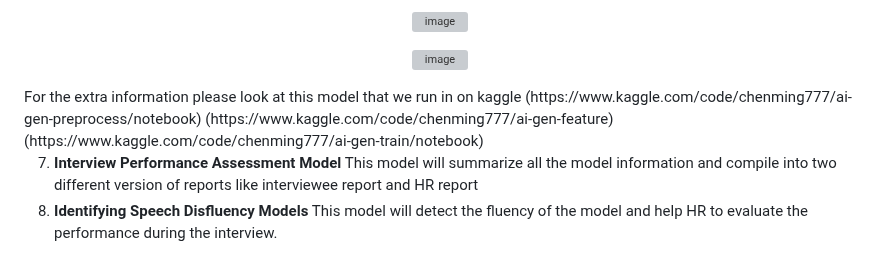
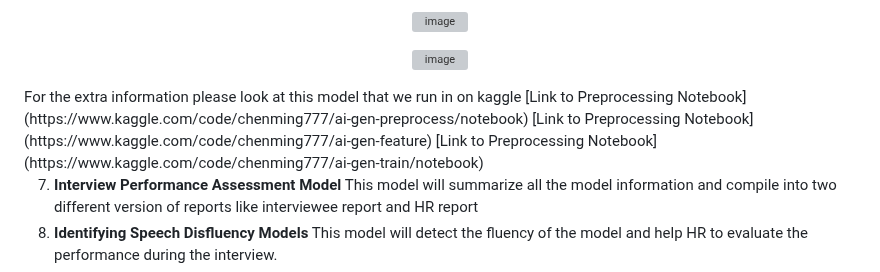
Before and after one commit to SHINE-six/HireSight, a Markdown page: README.md, the part around the change. Rendered like a GitHub page; grey boxes are pictures that could not be loaded.

```diff
--- a/README.md
+++ b/README.md
@@ -67,9 +67,9 @@ The following models were trained as part of the AI Recruitment System:
   <img src="https://github.com/SHINE-six/HireSight/assets/91732305/09d02a52-481d-4946-b465-25fd43890292" alt="image" width="60%" />
 </p>
 For the extra information please look at this model that we run in on kaggle
-(https://www.kaggle.com/code/chenming777/ai-gen-preprocess/notebook)
-(https://www.kaggle.com/code/chenming777/ai-gen-feature)
-(https://www.kaggle.com/code/chenming777/ai-gen-train/notebook)
+[Link to Preprocessing Notebook](https://www.kaggle.com/code/chenming777/ai-gen-preprocess/notebook)
+[Link to Preprocessing Notebook](https://www.kaggle.com/code/chenming777/ai-gen-feature)
+[Link to Preprocessing Notebook](https://www.kaggle.com/code/chenming777/ai-gen-train/notebook)
 
 7. **Interview Performance Assessment Model**
     This model will summarize all the model information and compile into two different version of reports like interviewee report and HR report
```
